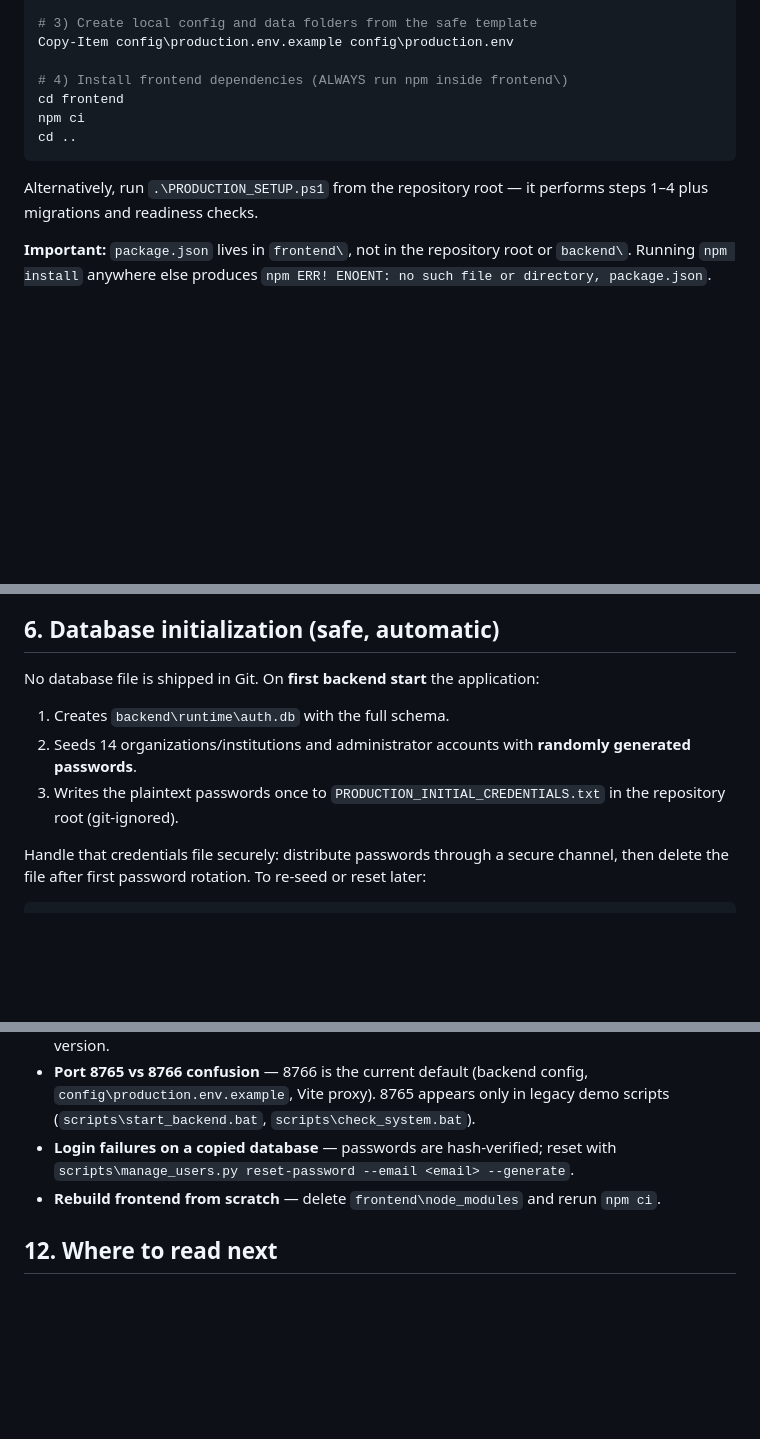
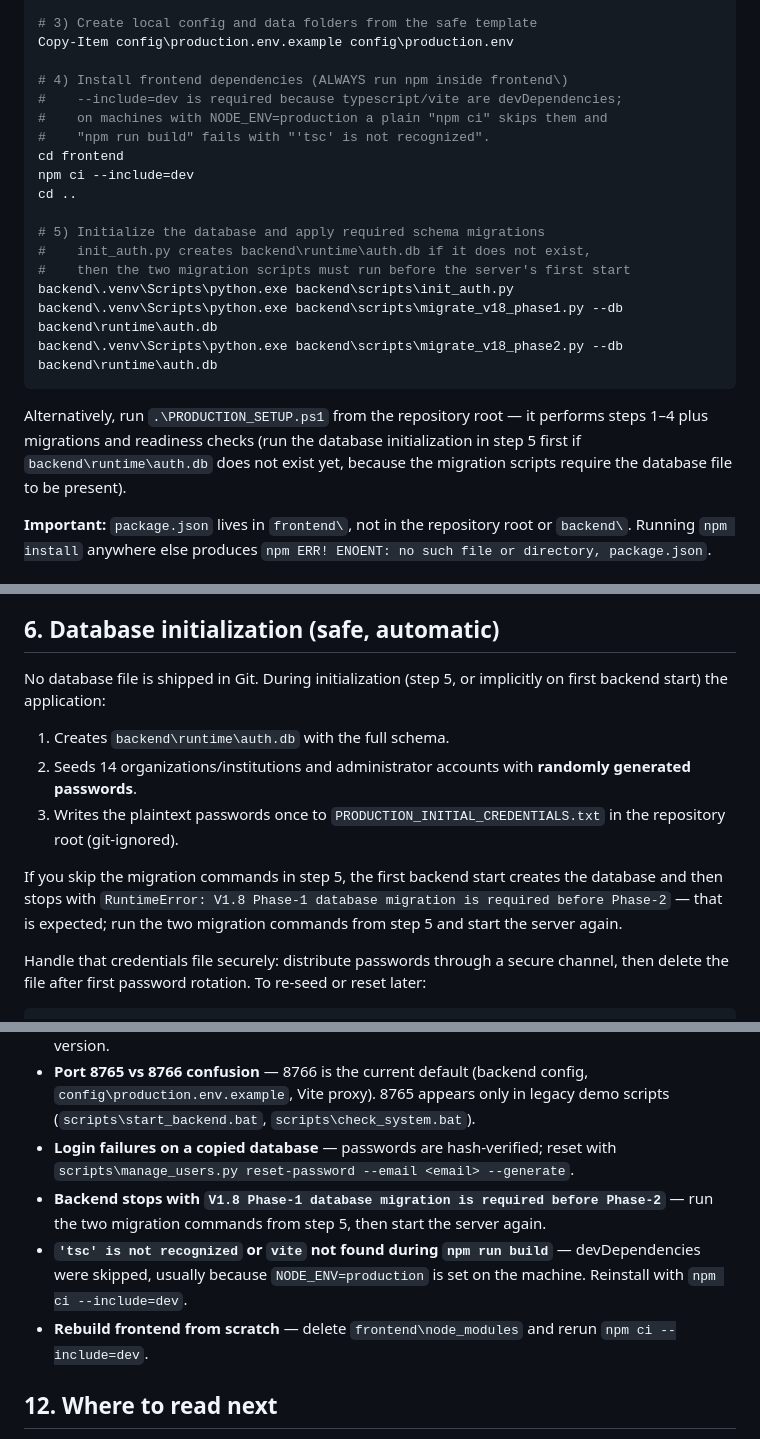
Before and after one commit to yashwanthj-5122002/arkavathi-river-assessment-platform, a Markdown page: COLLEAGUE_SETUP_GUIDE.md, 3 parts joined by grey strips. Rendered like a GitHub page; blank space fills up the shorter version.

Commit message:
Document verified fresh-clone setup steps in COLLEAGUE_SETUP_GUIDE.md
Add required V1.8 database migration commands, npm --include=dev
guidance for NODE_ENV=production machines, and matching troubleshooting
entries, all validated against a fresh clone of this branch.

Co-authored-by: CommandCodeBot <noreply@commandcode.ai>

````diff
--- a/COLLEAGUE_SETUP_GUIDE.md
+++ b/COLLEAGUE_SETUP_GUIDE.md
@@ -54,12 +54,22 @@ backend\.venv\Scripts\python.exe -m pip install -r backend\requirements-fastapi-
 Copy-Item config\production.env.example config\production.env
 
 # 4) Install frontend dependencies (ALWAYS run npm inside frontend\)
+#    --include=dev is required because typescript/vite are devDependencies;
+#    on machines with NODE_ENV=production a plain "npm ci" skips them and
+#    "npm run build" fails with "'tsc' is not recognized".
 cd frontend
-npm ci
+npm ci --include=dev
 cd ..
+
+# 5) Initialize the database and apply required schema migrations
+#    init_auth.py creates backend\runtime\auth.db if it does not exist,
+#    then the two migration scripts must run before the server's first start
+backend\.venv\Scripts\python.exe backend\scripts\init_auth.py
+backend\.venv\Scripts\python.exe backend\scripts\migrate_v18_phase1.py --db backend\runtime\auth.db
+backend\.venv\Scripts\python.exe backend\scripts\migrate_v18_phase2.py --db backend\runtime\auth.db
 ```
 
-Alternatively, run `.\PRODUCTION_SETUP.ps1` from the repository root — it performs steps 1–4 plus migrations and readiness checks.
+Alternatively, run `.\PRODUCTION_SETUP.ps1` from the repository root — it performs steps 1–4 plus migrations and readiness checks (run the database initialization in step 5 first if `backend\runtime\auth.db` does not exist yet, because the migration scripts require the database file to be present).
 
 **Important:** `package.json` lives in `frontend\`, not in the repository root or `backend\`. Running `npm install` anywhere else produces `npm ERR! ENOENT: no such file or directory, package.json`.
 
@@ -83,11 +93,14 @@ Maps/Places/Mapillary keys are obtained from your project lead — they are not
 
 ## 6. Database initialization (safe, automatic)
 
-No database file is shipped in Git. On **first backend start** the application:
+No database file is shipped in Git. During initialization (step 5, or implicitly on first backend start) the application:
 
 1. Creates `backend\runtime\auth.db` with the full schema.
 2. Seeds 14 organizations/institutions and administrator accounts with **randomly generated passwords**.
 3. Writes the plaintext passwords once to `PRODUCTION_INITIAL_CREDENTIALS.txt` in the repository root (git-ignored).
+
+If you skip the migration commands in step 5, the first backend start creates the database and then stops with
+`RuntimeError: V1.8 Phase-1 database migration is required before Phase-2` — that is expected; run the two migration commands from step 5 and start the server again.
 
 Handle that credentials file securely: distribute passwords through a secure channel, then delete the file after first password rotation. To re-seed or reset later:
 
@@ -185,7 +198,9 @@ Do all of your work on `feature/colleague-development` (or branches you create f
 - **pyproj/pyshp install failures** — use Python 3.10–3.13, or install a prebuilt wheel for your version.
 - **Port 8765 vs 8766 confusion** — 8766 is the current default (backend config, `config\production.env.example`, Vite proxy). 8765 appears only in legacy demo scripts (`scripts\start_backend.bat`, `scripts\check_system.bat`).
 - **Login failures on a copied database** — passwords are hash-verified; reset with `scripts\manage_users.py reset-password --email <email> --generate`.
-- **Rebuild frontend from scratch** — delete `frontend\node_modules` and rerun `npm ci`.
+- **Backend stops with `V1.8 Phase-1 database migration is required before Phase-2`** — run the two migration commands from step 5, then start the server again.
+- **`'tsc' is not recognized` or `vite` not found during `npm run build`** — devDependencies were skipped, usually because `NODE_ENV=production` is set on the machine. Reinstall with `npm ci --include=dev`.
+- **Rebuild frontend from scratch** — delete `frontend\node_modules` and rerun `npm ci --include=dev`.
 
 ## 12. Where to read next
 
````
